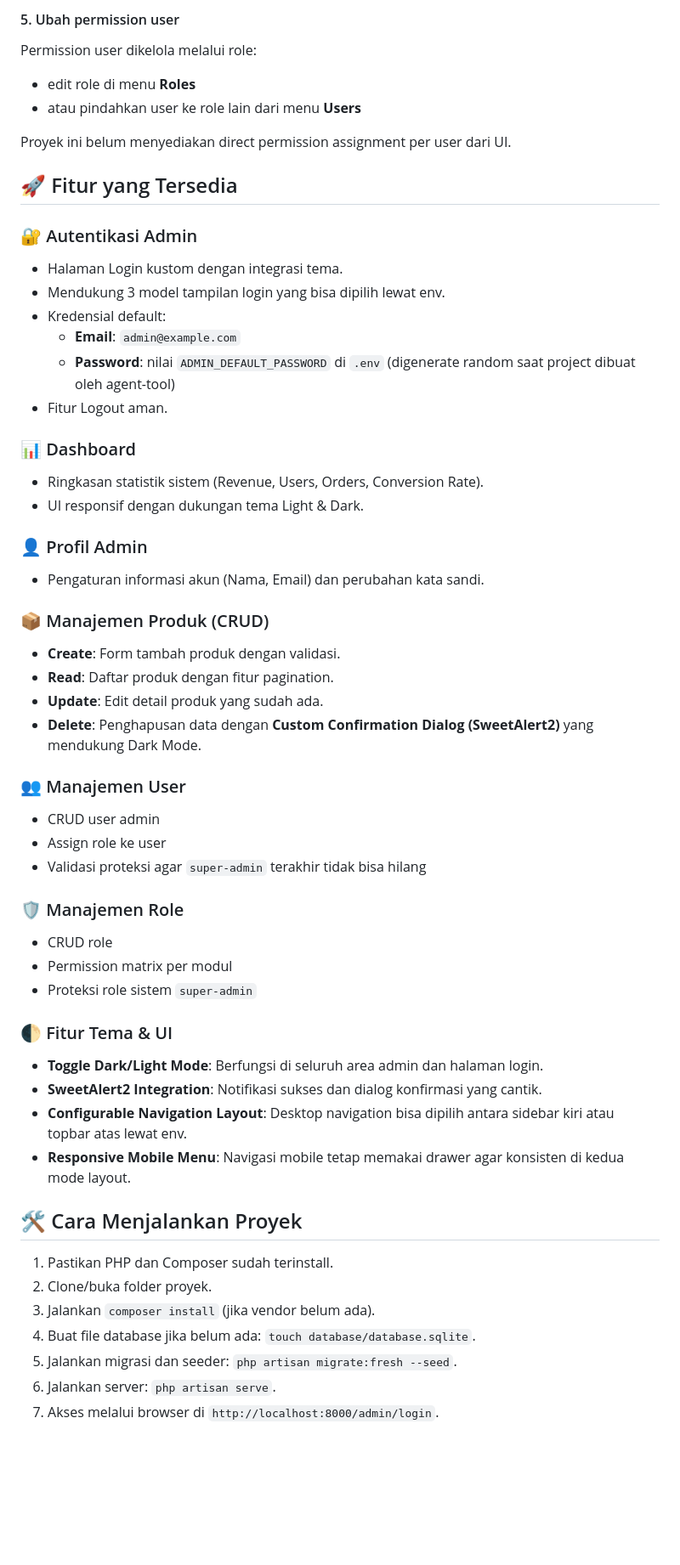
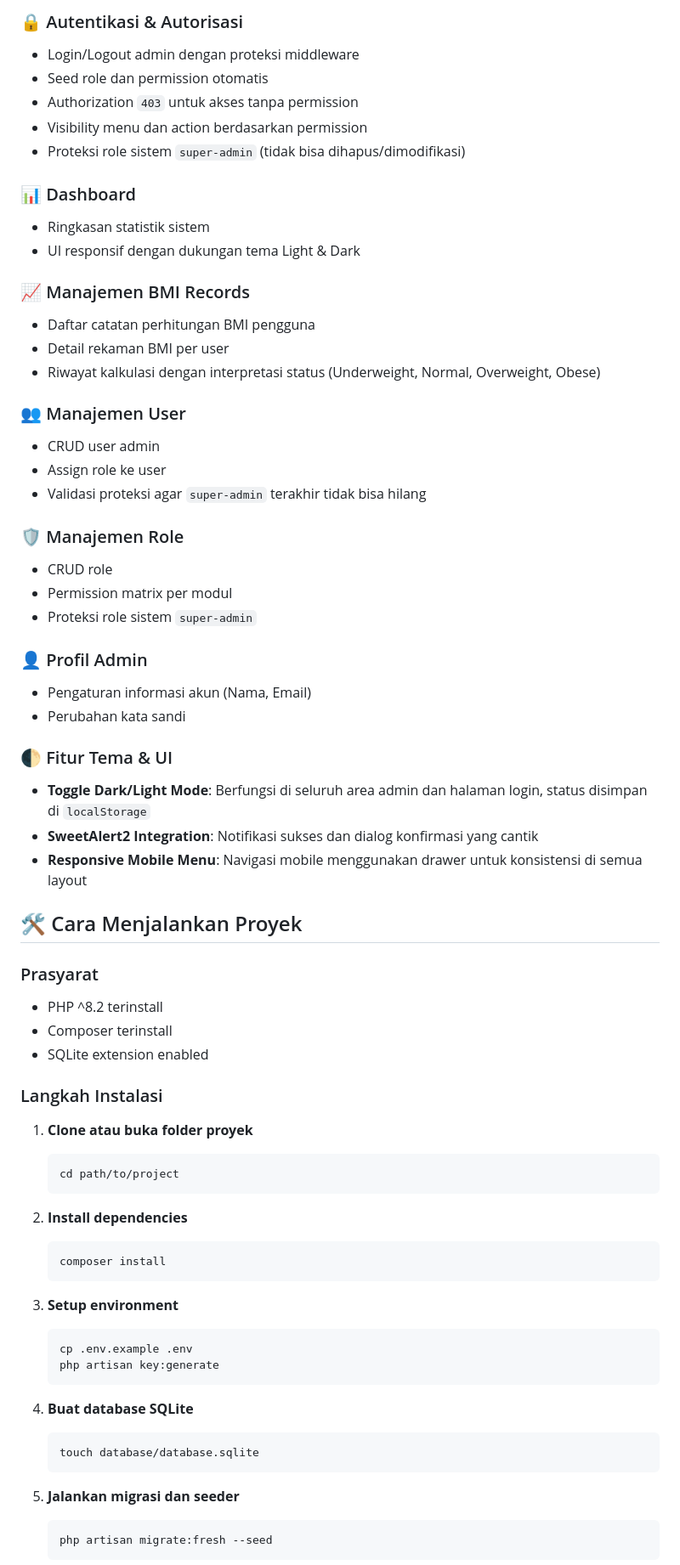
Before and after one commit to fherryfherry/bmi-calculator-for-laravel, a Markdown page: README.md, the part around one of its changes. Shown at 85% size. Rendered like a GitHub page; blank space fills up the shorter version.

Commit message:
Sync project updates

````diff
--- a/README.md
+++ b/README.md
@@ -192,34 +72,18 @@ V1 memakai assignment **single-role** di form user, walaupun storage package men
-#### 5. Ubah permission user
-
-Permission user dikelola melalui role:
-
-- edit role di menu **Roles**
-- atau pindahkan user ke role lain dari menu **Users**
-
-Proyek ini belum menyediakan direct permission assignment per user dari UI.
-
-## 🚀 Fitur yang Tersedia
-
-### 🔐 Autentikasi Admin
-- Halaman Login kustom dengan integrasi tema.
-- Mendukung 3 model tampilan login yang bisa dipilih lewat env.
-- Kredensial default:
-  - **Email**: `admin@example.com`
-  - **Password**: nilai `ADMIN_DEFAULT_PASSWORD` di `.env` (digenerate random saat project dibuat oleh agent-tool)
-- Fitur Logout aman.
+### 🔒 Autentikasi & Autorisasi
+- Login/Logout admin dengan proteksi middleware
+- Seed role dan permission otomatis
+- Authorization `403` untuk akses tanpa permission
+- Visibility menu dan action berdasarkan permission
+- Proteksi role sistem `super-admin` (tidak bisa dihapus/dimodifikasi)
 
 ### 📊 Dashboard
-- Ringkasan statistik sistem (Revenue, Users, Orders, Conversion Rate).
-- UI responsif dengan dukungan tema Light & Dark.
+- Ringkasan statistik sistem
+- UI responsif dengan dukungan tema Light & Dark
 
-### 👤 Profil Admin
-- Pengaturan informasi akun (Nama, Email) dan perubahan kata sandi.
-
-### 📦 Manajemen Produk (CRUD)
-- **Create**: Form tambah produk dengan validasi.
-- **Read**: Daftar produk dengan fitur pagination.
-- **Update**: Edit detail produk yang sudah ada.
-- **Delete**: Penghapusan data dengan **Custom Confirmation Dialog (SweetAlert2)** yang mendukung Dark Mode.
+### 📈 Manajemen BMI Records
+- Daftar catatan perhitungan BMI pengguna
+- Detail rekaman BMI per user
+- Riwayat kalkulasi dengan interpretasi status (Underweight, Normal, Overweight, Obese)
 
 ### 👥 Manajemen User
 - CRUD user admin
@@ -231,18 +95,47 @@ Proyek ini belum menyediakan direct permission assignment per user dari UI.
 - Permission matrix per modul
 - Proteksi role sistem `super-admin`
 
+### 👤 Profil Admin
+- Pengaturan informasi akun (Nama, Email)
+- Perubahan kata sandi
+
 ### 🌓 Fitur Tema & UI
-- **Toggle Dark/Light Mode**: Berfungsi di seluruh area admin dan halaman login.
-- **SweetAlert2 Integration**: Notifikasi sukses dan dialog konfirmasi yang cantik.
-- **Configurable Navigation Layout**: Desktop navigation bisa dipilih antara sidebar kiri atau topbar atas lewat env.
-- **Responsive Mobile Menu**: Navigasi mobile tetap memakai drawer agar konsisten di kedua mode layout.
+- **Toggle Dark/Light Mode**: Berfungsi di seluruh area admin dan halaman login, status disimpan di `localStorage`
+- **SweetAlert2 Integration**: Notifikasi sukses dan dialog konfirmasi yang cantik
+- **Responsive Mobile Menu**: Navigasi mobile menggunakan drawer untuk konsistensi di semua layout
 
 ## 🛠️ Cara Menjalankan Proyek
 
-1. Pastikan PHP dan Composer sudah terinstall.
-2. Clone/buka folder proyek.
-3. Jalankan `composer install` (jika vendor belum ada).
-4. Buat file database jika belum ada: `touch database/database.sqlite`.
-5. Jalankan migrasi dan seeder: `php artisan migrate:fresh --seed`.
-6. Jalankan server: `php artisan serve`.
-7. Akses melalui browser di `http://localhost:8000/admin/login`.
+### Prasyarat
+- PHP ^8.2 terinstall
+- Composer terinstall
+- SQLite extension enabled
+
+### Langkah Instalasi
+
+1. **Clone atau buka folder proyek**
+   ```bash
+   cd path/to/project
+   ```
+
+2. **Install dependencies**
+   ```bash
+   composer install
+   ```
+
+3. **Setup environment**
+   ```bash
+   cp .env.example .env
+   php artisan key:generate
+   ```
+
+4. **Buat database SQLite**
+   ```bash
+   touch database/database.sqlite
+   ```
+
+5. **Jalankan migrasi dan seeder**
+   ```bash
+   php artisan migrate:fresh --seed
+   ```
+
````
Also changed, not shown: other parts of README.md (+117 -159 lines).
